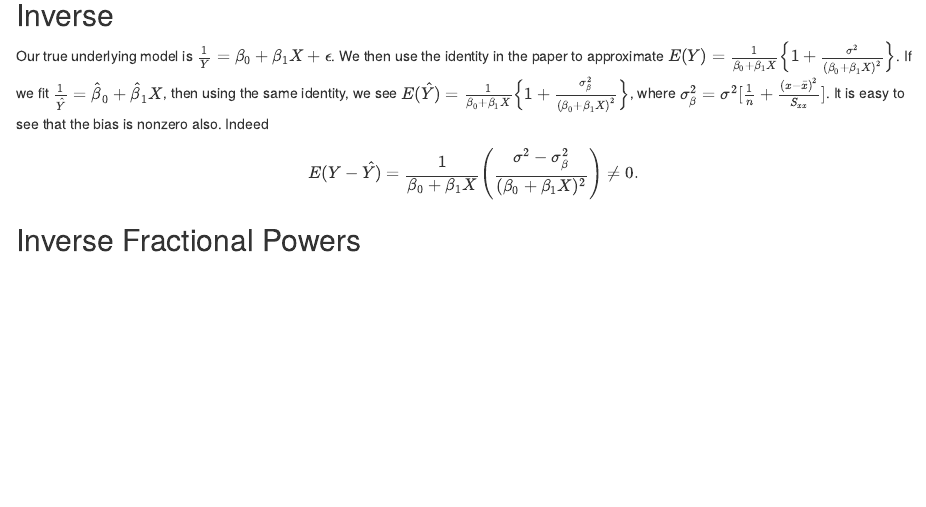
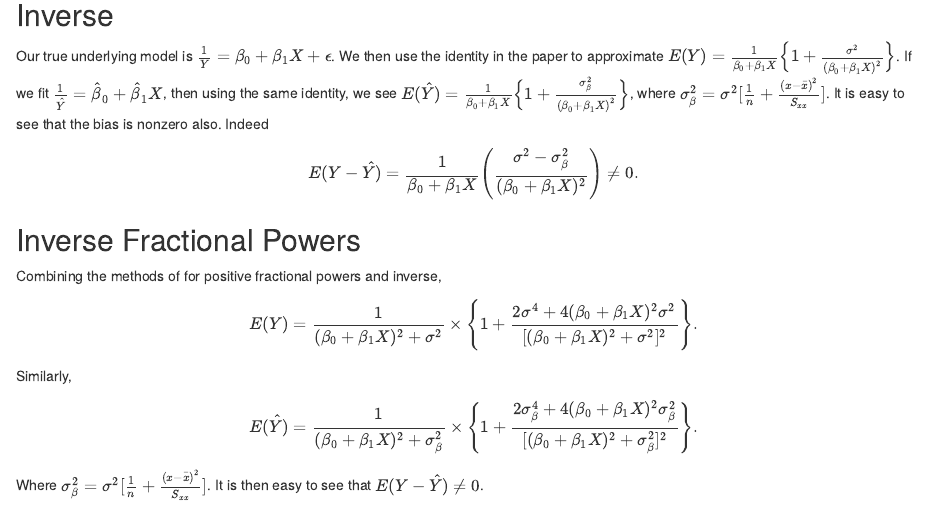
Before and after one commit to ajdurbin/STAT5514, an R Markdown document (hwk/hwk3/hw3.Rmd): the page in a window 1100 px wide, from 1570 px down. Rendered offline with R 4.5, knitr and Pandoc, with nearby package versions.

Commit message:
Aded inverse fractional power result

```diff
--- a/hwk/hwk3/hw3.Rmd
+++ b/hwk/hwk3/hw3.Rmd
@@ -66,3 +66,13 @@ Our true underlying model is $\frac{1}{Y} = \beta_0+\beta_1X+\epsilon$. We then
 \[E(Y - \hat{Y}) = \frac{1}{\beta_0+\beta_1X} \Bigg( \frac{\sigma^2 - \sigma_\beta^2}{(\beta_0+\beta_1X)^2} \Bigg) \ne 0. \]
 
 ## Inverse Fractional Powers
+
+Combining the methods of for positive fractional powers and inverse,
+
+\[ E(Y) = \frac{1}{(\beta_0+\beta_1X)^2 + \sigma^2} \times \Bigg\{1 + \frac{2\sigma^4 + 4(\beta_0+ \beta_1X)^2\sigma^2}{[(\beta_0+\beta_1X)^2+\sigma^2]^2} \Bigg\}.\]
+
+Similarly,
+
+\[ E(\hat{Y}) = \frac{1}{(\beta_0+\beta_1X)^2 + \sigma_\beta^2} \times \Bigg\{1 + \frac{2\sigma_\beta^4 + 4(\beta_0+ \beta_1X)^2\sigma_\beta^2}{[(\beta_0+\beta_1X)^2+\sigma_\beta^2]^2} \Bigg\}.\]
+
+Where $\sigma_\beta^2 = \sigma^2[\frac{1}{n}+\frac{(x-\bar{x})^2}{S_{xx}}]$. It is then easy to see that $E(Y-\hat{Y}) \ne 0$.
```
